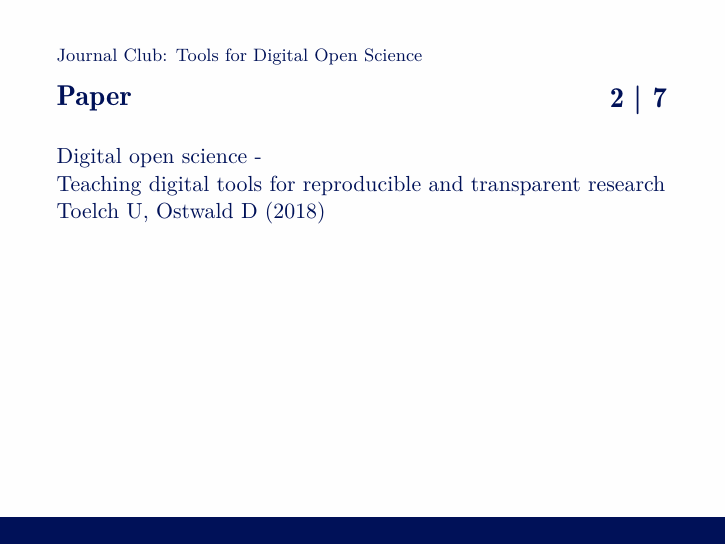
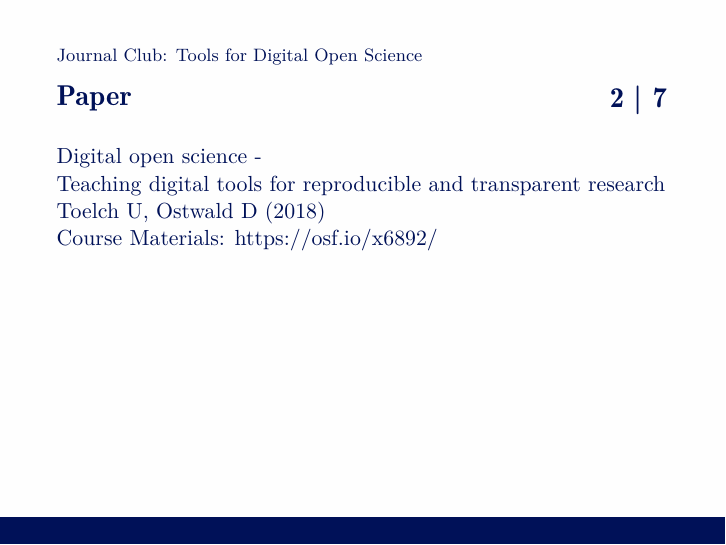
Before and after one commit to DanielaGawehns/presentations, LaTeX slides (ReprTeaSept2020/ReproTeaOct2020.tex): page 2 of 7. The pictures show the PDF file ReprTeaSept2020/ReproTeaOct2020.pdf that the author committed with the source.

Commit message:
add osf link

```diff
--- a/ReprTeaSept2020/ReproTeaOct2020.tex
+++ b/ReprTeaSept2020/ReproTeaOct2020.tex
@@ -90,7 +90,9 @@
 
 \href{https://journals.plos.org/plosbiology/article?id=10.1371/journal.pbio.2006022}{Digital open science - \\Teaching digital tools for reproducible and transparent research}\\
  \end {center}
-Toelch U, Ostwald D (2018)
+Toelch U, Ostwald D (2018) \\
+
+Course Materials: \href{https://osf.io/x6892/} {https://osf.io/x6892/}
 
 \end {frame}
 
```
Also changed, not shown: ReprTeaSept2020/ReproTeaOct2020.pdf, 2 other files.
